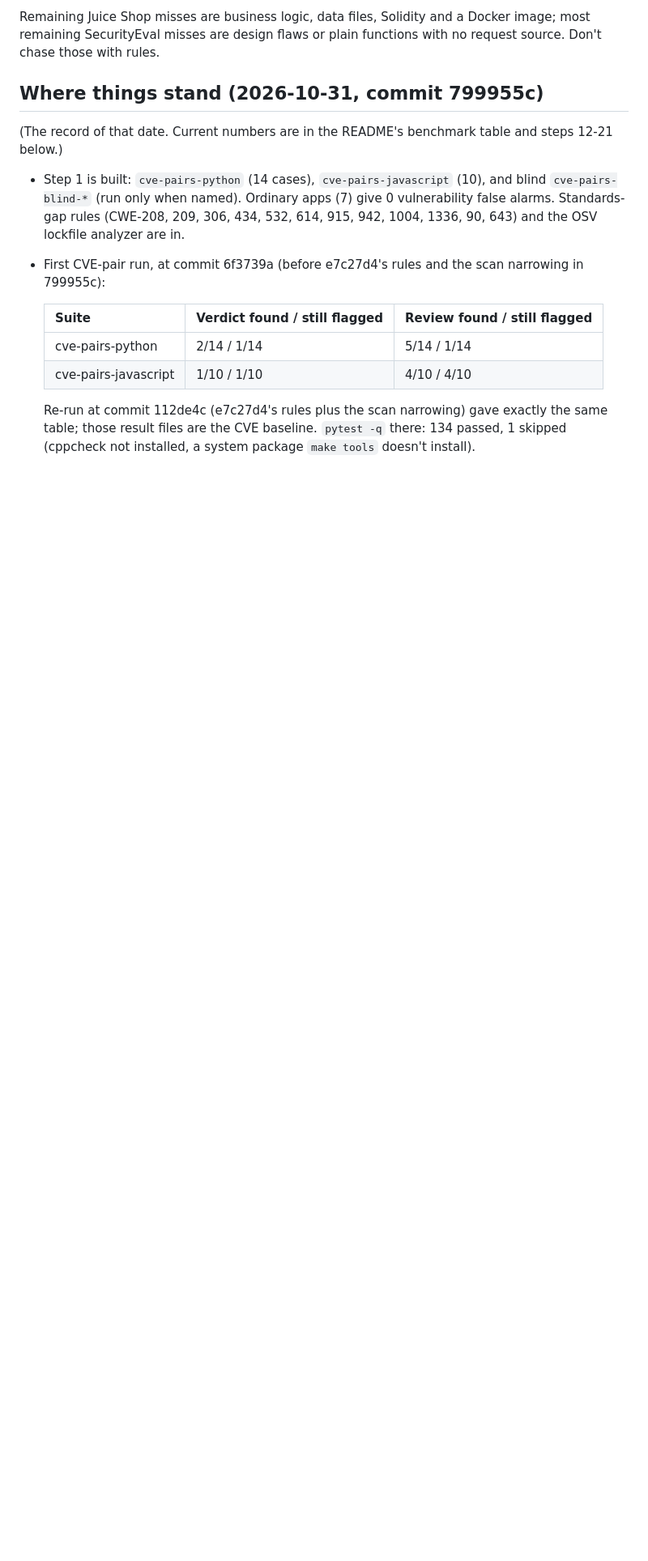
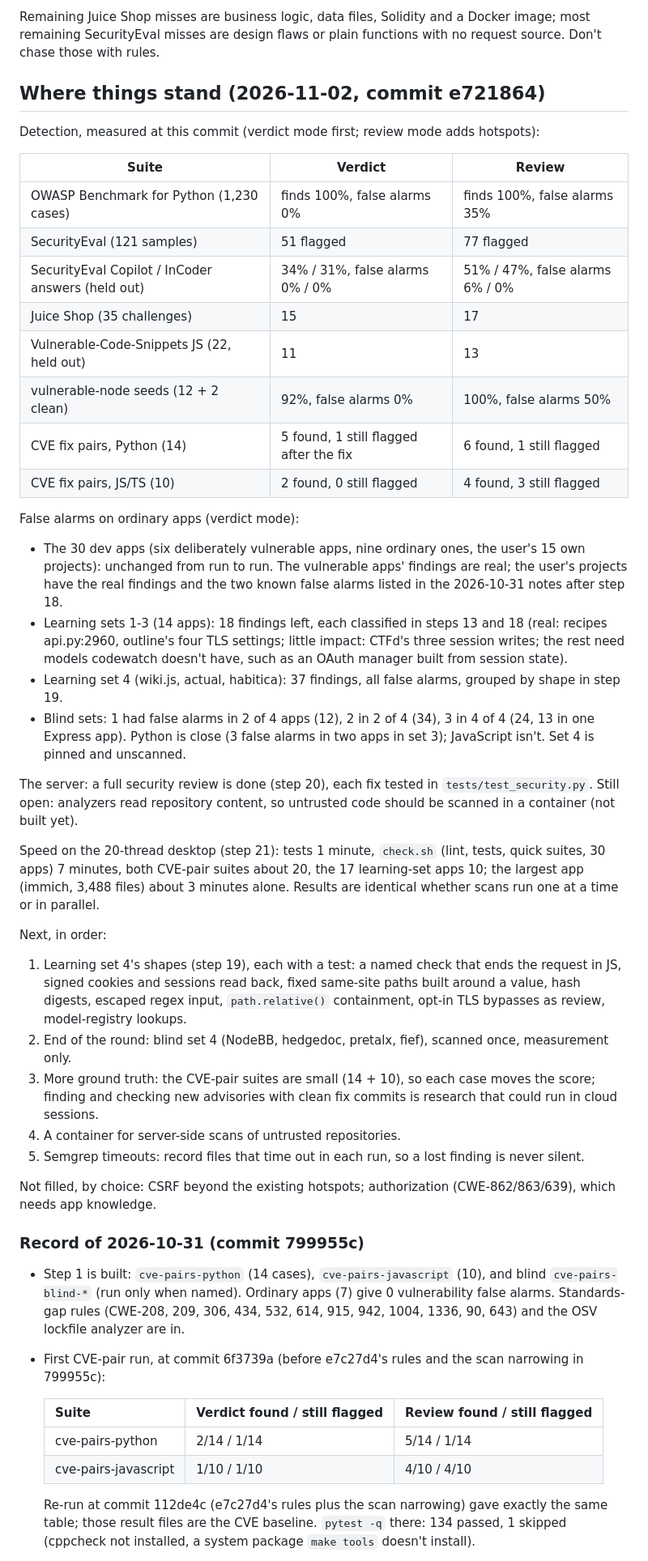
Before and after one commit to shwan-ps5/codewatch, a Markdown page: PLAN.md, the part around one of its changes. Shown at 81% size. Drawn GitHub-style; blank space fills up the shorter version.

Commit message:
Plan: where things stand on 2026-11-02, with the 2026-10-31 state kept as a record
Co-Authored-By: Claude Opus 5.5 <noreply@anthropic.com>
Claude-Session: https://claude.ai/code/session_01FdMDK8KCbHFKVHnoDDSYPQ

```diff
--- a/PLAN.md
+++ b/PLAN.md
@@ -41,9 +41,53 @@ gaps, not from these suites.
 Remaining Juice Shop misses are business logic, data files, Solidity and a Docker image; most remaining
 SecurityEval misses are design flaws or plain functions with no request source. Don't chase those with rules.
 
-## Where things stand (2026-10-31, commit 799955c)
+## Where things stand (2026-11-02, commit e721864)
 
-(The record of that date. Current numbers are in the README's benchmark table and steps 12-21 below.)
+Detection, measured at this commit (verdict mode first; review mode adds hotspots):
+
+| Suite | Verdict | Review |
+|---|---|---|
+| OWASP Benchmark for Python (1,230 cases) | finds 100%, false alarms 0% | finds 100%, false alarms 35% |
+| SecurityEval (121 samples) | 51 flagged | 77 flagged |
+| SecurityEval Copilot / InCoder answers (held out) | 34% / 31%, false alarms 0% / 0% | 51% / 47%, false alarms 6% / 0% |
+| Juice Shop (35 challenges) | 15 | 17 |
+| Vulnerable-Code-Snippets JS (22, held out) | 11 | 13 |
+| vulnerable-node seeds (12 + 2 clean) | 92%, false alarms 0% | 100%, false alarms 50% |
+| CVE fix pairs, Python (14) | 5 found, 1 still flagged after the fix | 6 found, 1 still flagged |
+| CVE fix pairs, JS/TS (10) | 2 found, 0 still flagged | 4 found, 3 still flagged |
+
+False alarms on ordinary apps (verdict mode):
+- The 30 dev apps (six deliberately vulnerable apps, nine ordinary ones, the user's 15 own projects): unchanged
+  from run to run. The vulnerable apps' findings are real; the user's projects have the real findings and the two
+  known false alarms listed in the 2026-10-31 notes after step 18.
+- Learning sets 1-3 (14 apps): 18 findings left, each classified in steps 13 and 18 (real: recipes api.py:2960,
+  outline's four TLS settings; little impact: CTFd's three session writes; the rest need models codewatch
+  doesn't have, such as an OAuth manager built from session state).
+- Learning set 4 (wiki.js, actual, habitica): 37 findings, all false alarms, grouped by shape in step 19.
+- Blind sets: 1 had false alarms in 2 of 4 apps (12), 2 in 2 of 4 (34), 3 in 4 of 4 (24, 13 in one Express app).
+  Python is close (3 false alarms in two apps in set 3); JavaScript isn't. Set 4 is pinned and unscanned.
+
+The server: a full security review is done (step 20), each fix tested in `tests/test_security.py`. Still open:
+analyzers read repository content, so untrusted code should be scanned in a container (not built yet).
+
+Speed on the 20-thread desktop (step 21): tests 1 minute, `check.sh` (lint, tests, quick suites, 30 apps)
+7 minutes, both CVE-pair suites about 20, the 17 learning-set apps 10; the largest app (immich, 3,488 files) about
+3 minutes alone. Results are identical whether scans run one at a time or in parallel.
+
+Next, in order:
+1. Learning set 4's shapes (step 19), each with a test: a named check that ends the request in JS, signed
+   cookies and sessions read back, fixed same-site paths built around a value, hash digests, escaped regex input,
+   `path.relative()` containment, opt-in TLS bypasses as review, model-registry lookups.
+2. End of the round: blind set 4 (NodeBB, hedgedoc, pretalx, fief), scanned once, measurement only.
+3. More ground truth: the CVE-pair suites are small (14 + 10), so each case moves the score; finding and
+   checking new advisories with clean fix commits is research that could run in cloud sessions.
+4. A container for server-side scans of untrusted repositories.
+5. Semgrep timeouts: record files that time out in each run, so a lost finding is never silent.
+
+Not filled, by choice: CSRF beyond the existing hotspots; authorization (CWE-862/863/639), which needs app
+knowledge.
+
+### Record of 2026-10-31 (commit 799955c)
 
 - Step 1 is built: `cve-pairs-python` (14 cases), `cve-pairs-javascript` (10), and blind `cve-pairs-blind-*`
   (run only when named). Ordinary apps (7) give 0 vulnerability false alarms. Standards-gap rules (CWE-208, 209,
```
Also changed, not shown: other parts of PLAN.md (+2 -4 lines).
